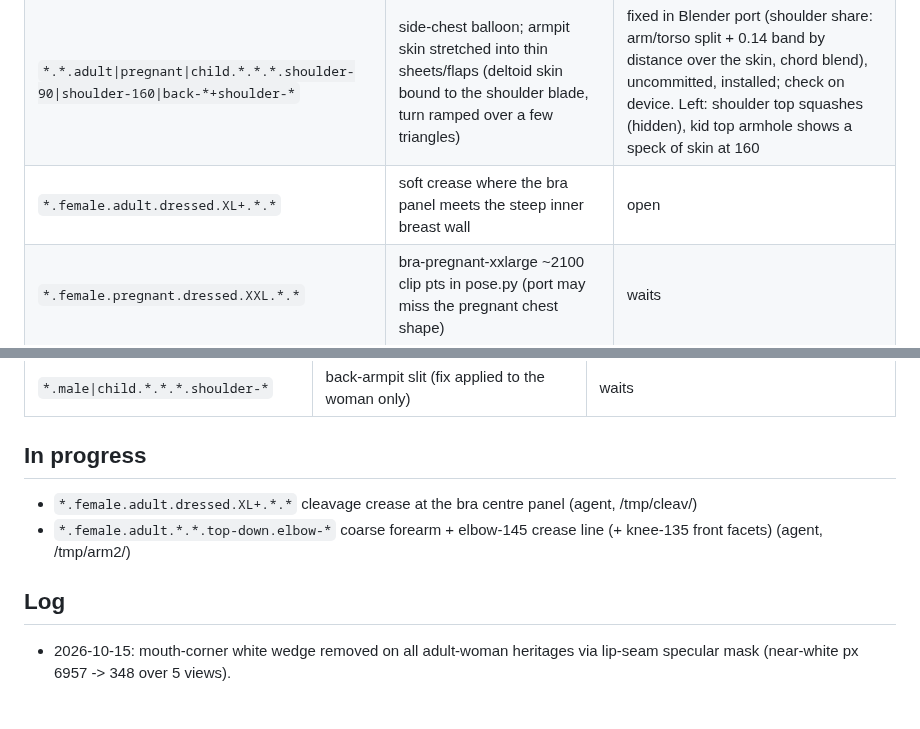
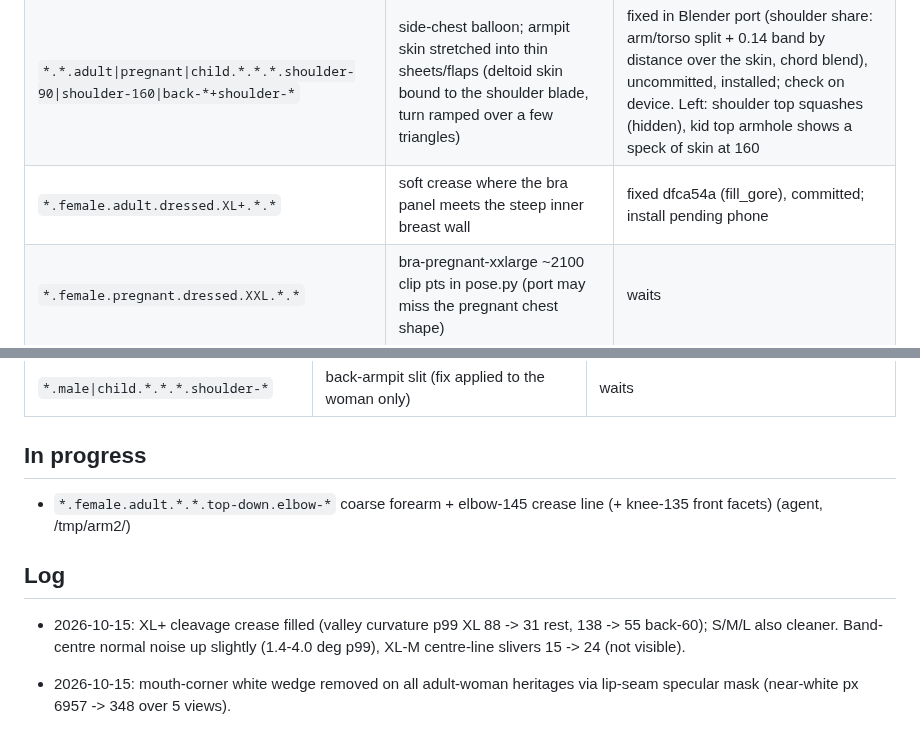
Before and after one commit to solomonxie/every-body, a Markdown page: testing/body-checkpoints.md, 2 parts joined by grey strips. GitHub-like rendering.

Commit message:
Checkpoints: cleavage logged

```diff
--- a/testing/body-checkpoints.md
+++ b/testing/body-checkpoints.md
@@ -46,7 +46,7 @@ Render: app renderer `scripts/render_body/render.sh` (needs Mac unlocked), else
 | `*.female.adult.*.XXL-XXL.top-down\|back-3q-*.*` | butt/thigh lumps | improved afcef5f, unconfirmed |
 | `east-asian.female.adult.*.*.face-side.rest` | chin, eyes, sallow skin | improved 8200035, unconfirmed |
 | `*.*.adult\|pregnant\|child.*.*.*.shoulder-90\|shoulder-160\|back-*+shoulder-*` | side-chest balloon; armpit skin stretched into thin sheets/flaps (deltoid skin bound to the shoulder blade, turn ramped over a few triangles) | fixed in Blender port (shoulder share: arm/torso split + 0.14 band by distance over the skin, chord blend), uncommitted, installed; check on device. Left: shoulder top squashes (hidden), kid top armhole shows a speck of skin at 160 |
-| `*.female.adult.dressed.XL+.*.*` | soft crease where the bra panel meets the steep inner breast wall | open |
+| `*.female.adult.dressed.XL+.*.*` | soft crease where the bra panel meets the steep inner breast wall | fixed dfca54a (fill_gore), committed; install pending phone |
 | `*.female.pregnant.dressed.XXL.*.*` | bra-pregnant-xxlarge ~2100 clip pts in pose.py (port may miss the pregnant chest shape) | waits |
 | `*.female.pregnant.*.base.*.*` with XL/XXL chest | breast underside sinks up to 2 cm into the bump (hidden in the crease) | open (prototype: lift along the bump normal, /tmp/uw/tools/bumpfit.py) |
 | `*.*.adult.*.*.*.shoulder-160` | top of shoulder slightly squashed after armpit smoothing (man max stretch 4.7×) | check on device |
@@ -71,10 +71,11 @@ Render: app renderer `scripts/render_body/render.sh` (needs Mac unlocked), else
 
 ## In progress
 
-- `*.female.adult.dressed.XL+.*.*` cleavage crease at the bra centre panel (agent, /tmp/cleav/)
 - `*.female.adult.*.*.top-down.elbow-*` coarse forearm + elbow-145 crease line (+ knee-135 front facets) (agent, /tmp/arm2/)
 
 ## Log
+
+- 2026-10-15: XL+ cleavage crease filled (valley curvature p99 XL 88 -> 31 rest, 138 -> 55 back-60); S/M/L also cleaner. Band-centre normal noise up slightly (1.4-4.0 deg p99), XL-M centre-line slivers 15 -> 24 (not visible).
 
 - 2026-10-15: mouth-corner white wedge removed on all adult-woman heritages via lip-seam specular mask (near-white px 6957 -> 348 over 5 views).
 
```
